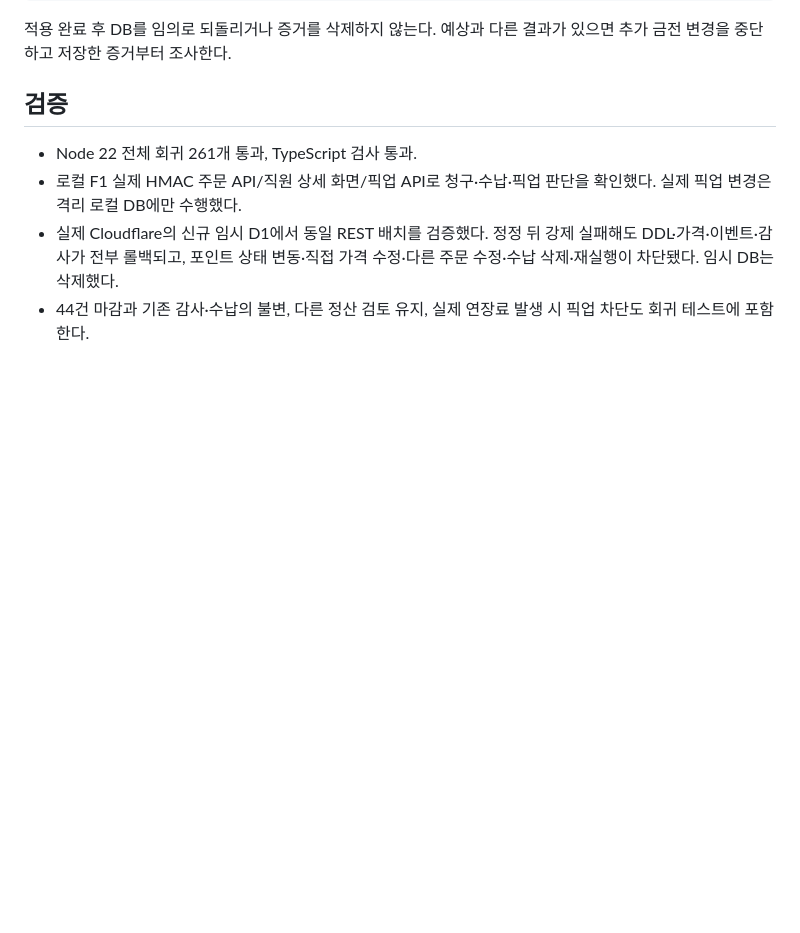
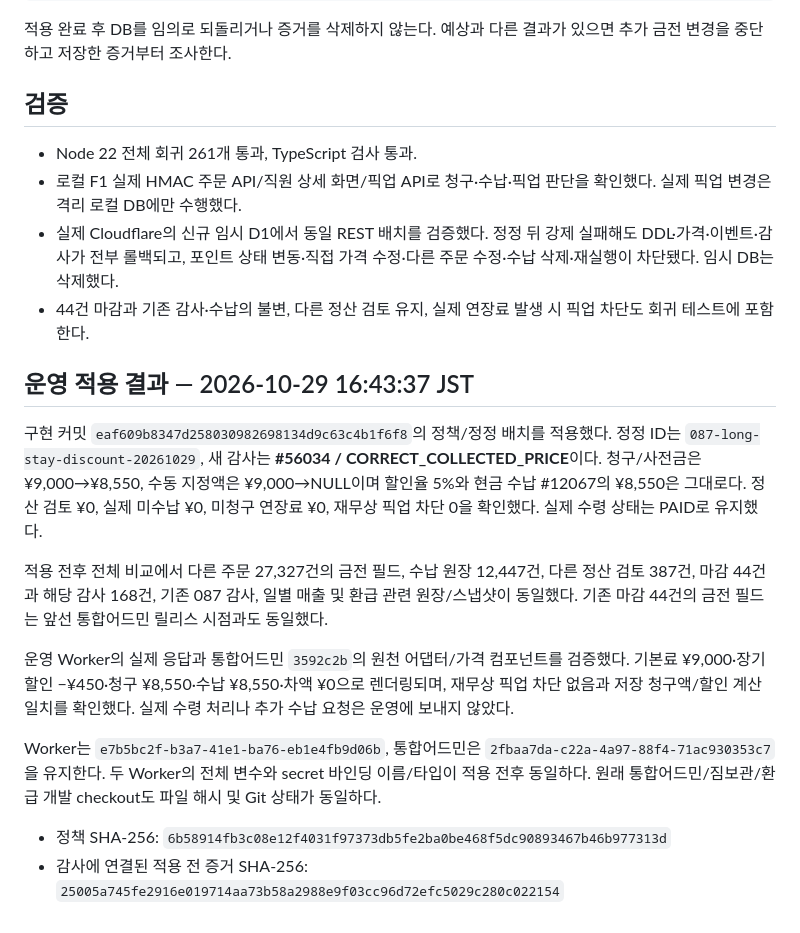
Before and after one commit to Flying-Japan/int-center-luggage-prd, a Markdown page: worker/docs/087-discount-correction.md, the part around the change. Drawn GitHub-style; blank space fills up the shorter version.

Commit message:
docs(finance): record verified 087 production correction

```diff
--- a/worker/docs/087-discount-correction.md
+++ b/worker/docs/087-discount-correction.md
@@ -56,3 +56,16 @@ FROM luggage_billing_balances WHERE root_id='20261023-087';
 - 로컬 F1 실제 HMAC 주문 API/직원 상세 화면/픽업 API로 청구·수납·픽업 판단을 확인했다. 실제 픽업 변경은 격리 로컬 DB에만 수행했다.
 - 실제 Cloudflare의 신규 임시 D1에서 동일 REST 배치를 검증했다. 정정 뒤 강제 실패해도 DDL·가격·이벤트·감사가 전부 롤백되고, 포인트 상태 변동·직접 가격 수정·다른 주문 수정·수납 삭제·재실행이 차단됐다. 임시 DB는 삭제했다.
 - 44건 마감과 기존 감사·수납의 불변, 다른 정산 검토 유지, 실제 연장료 발생 시 픽업 차단도 회귀 테스트에 포함한다.
+
+## 운영 적용 결과 — 2026-10-29 16:43:37 JST
+
+구현 커밋 `eaf609b8347d258030982698134d9c63c4b1f6f8`의 정책/정정 배치를 적용했다. 정정 ID는 `087-long-stay-discount-20261029`, 새 감사는 **#56034 / CORRECT_COLLECTED_PRICE**이다. 청구/사전금은 ¥9,000→¥8,550, 수동 지정액은 ¥9,000→NULL이며 할인율 5%와 현금 수납 #12067의 ¥8,550은 그대로다. 정산 검토 ¥0, 실제 미수납 ¥0, 미청구 연장료 ¥0, 재무상 픽업 차단 0을 확인했다. 실제 수령 상태는 PAID로 유지했다.
+
+적용 전후 전체 비교에서 다른 주문 27,327건의 금전 필드, 수납 원장 12,447건, 다른 정산 검토 387건, 마감 44건과 해당 감사 168건, 기존 087 감사, 일별 매출 및 환급 관련 원장/스냅샷이 동일했다. 기존 마감 44건의 금전 필드는 앞선 통합어드민 릴리스 시점과도 동일했다.
+
+운영 Worker의 실제 응답과 통합어드민 `3592c2b`의 원천 어댑터/가격 컴포넌트를 검증했다. 기본료 ¥9,000·장기 할인 −¥450·청구 ¥8,550·수납 ¥8,550·차액 ¥0으로 렌더링되며, 재무상 픽업 차단 없음과 저장 청구액/할인 계산 일치를 확인했다. 실제 수령 처리나 추가 수납 요청은 운영에 보내지 않았다.
+
+Worker는 `e7b5bc2f-b3a7-41e1-ba76-eb1e4fb9d06b`, 통합어드민은 `2fbaa7da-c22a-4a97-88f4-71ac930353c7`을 유지한다. 두 Worker의 전체 변수와 secret 바인딩 이름/타입이 적용 전후 동일하다. 원래 통합어드민/짐보관/환급 개발 checkout도 파일 해시 및 Git 상태가 동일하다.
+
+- 정책 SHA-256: `6b58914fb3c08e12f4031f97373db5fe2ba0be468f5dc90893467b46b977313d`
+- 감사에 연결된 적용 전 증거 SHA-256: `25005a745fe2916e019714aa73b58a2988e9f03cc96d72efc5029c280c022154`
```
